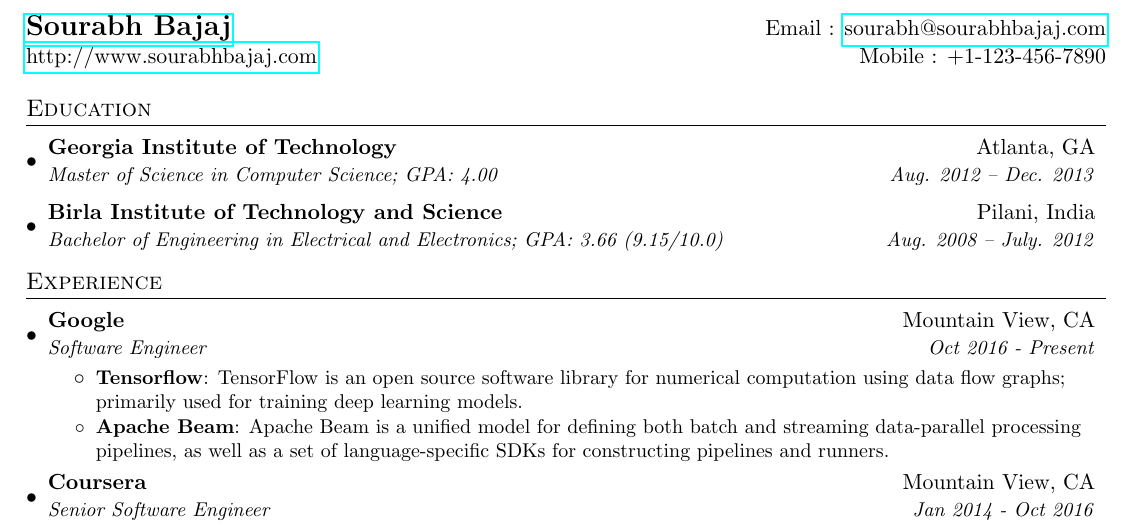
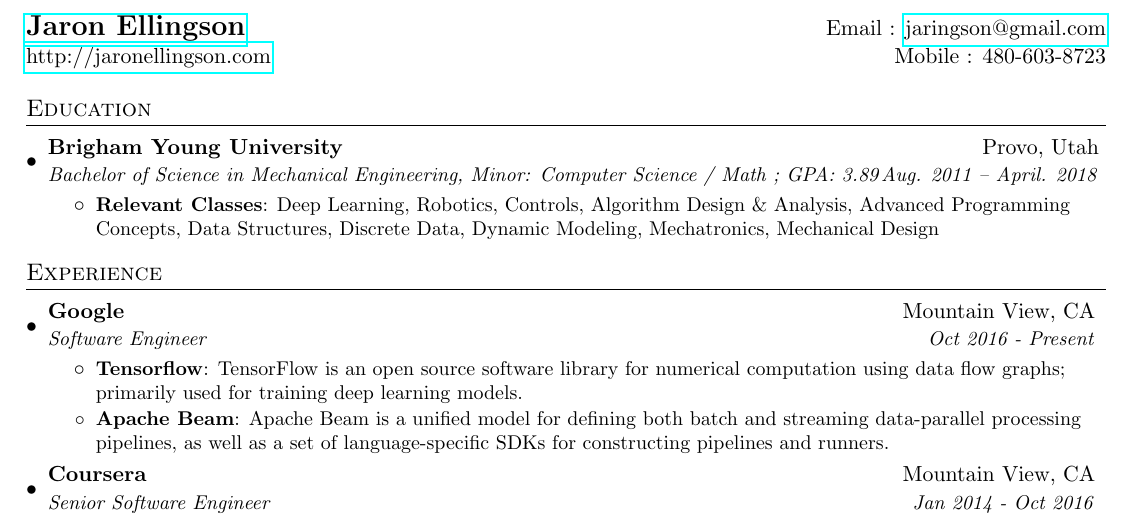
Before and after one commit to jaringson/resume, a LaTeX CV (resume.tex): part of the page, cut at the place of the change. Compiled offline with pdfLaTeX.

Commit message:
Starting Resume

```diff
--- a/resume.tex
+++ b/resume.tex
@@ -74,8 +75,8 @@
 
 %----------HEADING-----------------
 \begin{tabular*}{\textwidth}{l@{\extracolsep{\fill}}r}
-  \textbf{\href{http://sourabhbajaj.com/}{\Large Sourabh Bajaj}} & Email : \href{mailto:sourabh@sourabhbajaj.com}{sourabh@sourabhbajaj.com}\\
-  \href{http://sourabhbajaj.com/}{http://www.sourabhbajaj.com} & Mobile : +1-123-456-7890 \\
+  \textbf{\href{http://jaronellingson.com/}{\Large Jaron Ellingson}} & Email : \href{mailto:jaringson@gmail.com}{jaringson@gmail.com}\\
+  \href{http://jaronellingson.com/}{http://jaronellingson.com} & Mobile : 480-603-8723 \\
 \end{tabular*}
 
 
@@ -83,11 +84,12 @@
 \section{Education}
   \resumeSubHeadingListStart
     \resumeSubheading
-      {Georgia Institute of Technology}{Atlanta, GA}
-      {Master of Science in Computer Science;  GPA: 4.00}{Aug. 2012 -- Dec. 2013}
-    \resumeSubheading
-      {Birla Institute of Technology and Science}{Pilani, India}
-      {Bachelor of Engineering in Electrical and Electronics;  GPA: 3.66 (9.15/10.0)}{Aug. 2008 -- July. 2012}
+      {Brigham Young University}{Provo, Utah}
+      {Bachelor of Science in Mechanical Engineering, Minor: Computer Science / Math ;  GPA: 3.89}{Aug. 2011 -- April. 2018}
+      \resumeItemListStart
+	      \resumeItem{Relevant Classes}
+		     {Deep Learning, Robotics, Controls, Algorithm Design \& Analysis, Advanced Programming Concepts, Data Structures, Discrete Data, Dynamic Modeling, Mechatronics, Mechanical Design}
+      \resumeItemListEnd
   \resumeSubHeadingListEnd
 
 
```
Also changed, not shown: resume.tex (1 more changed lines).
